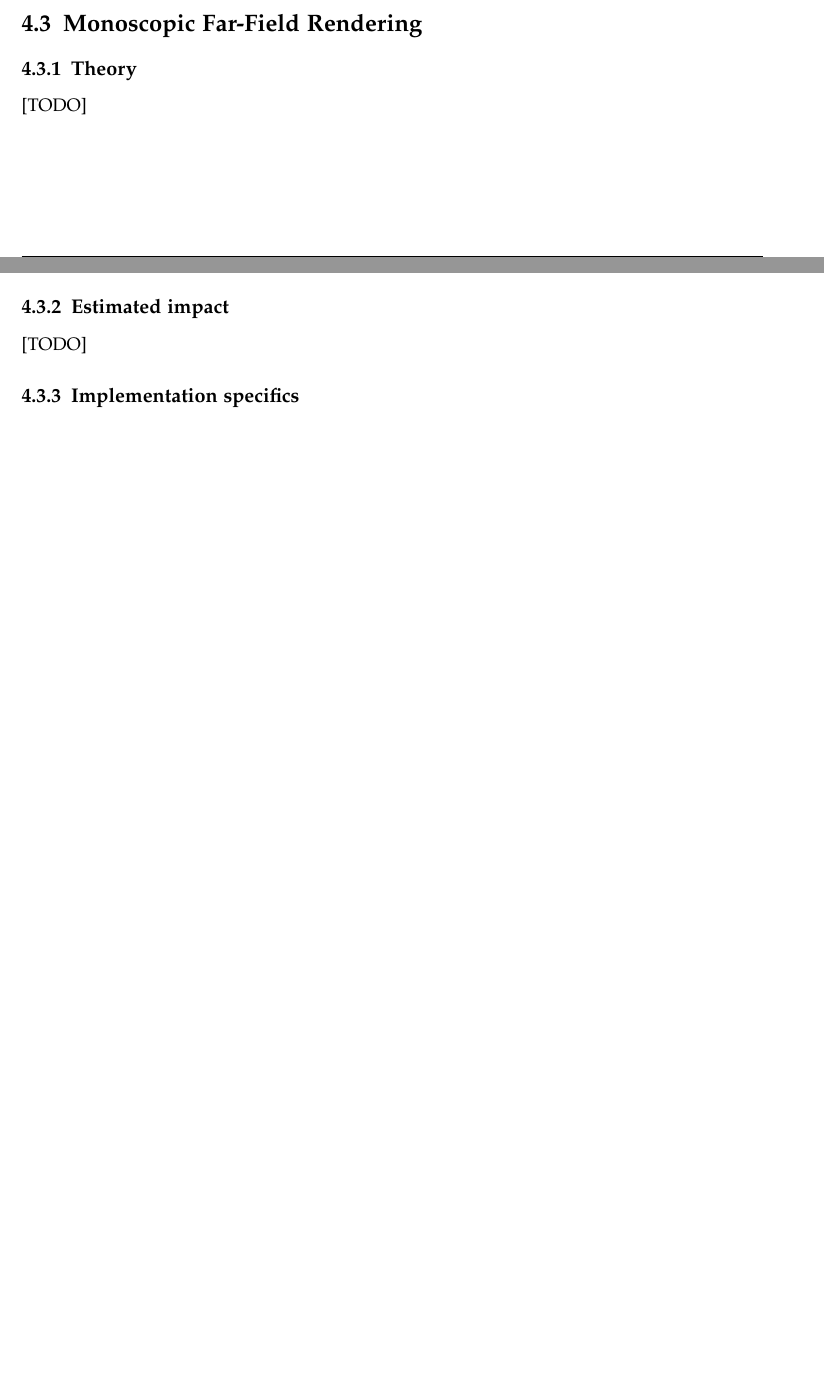
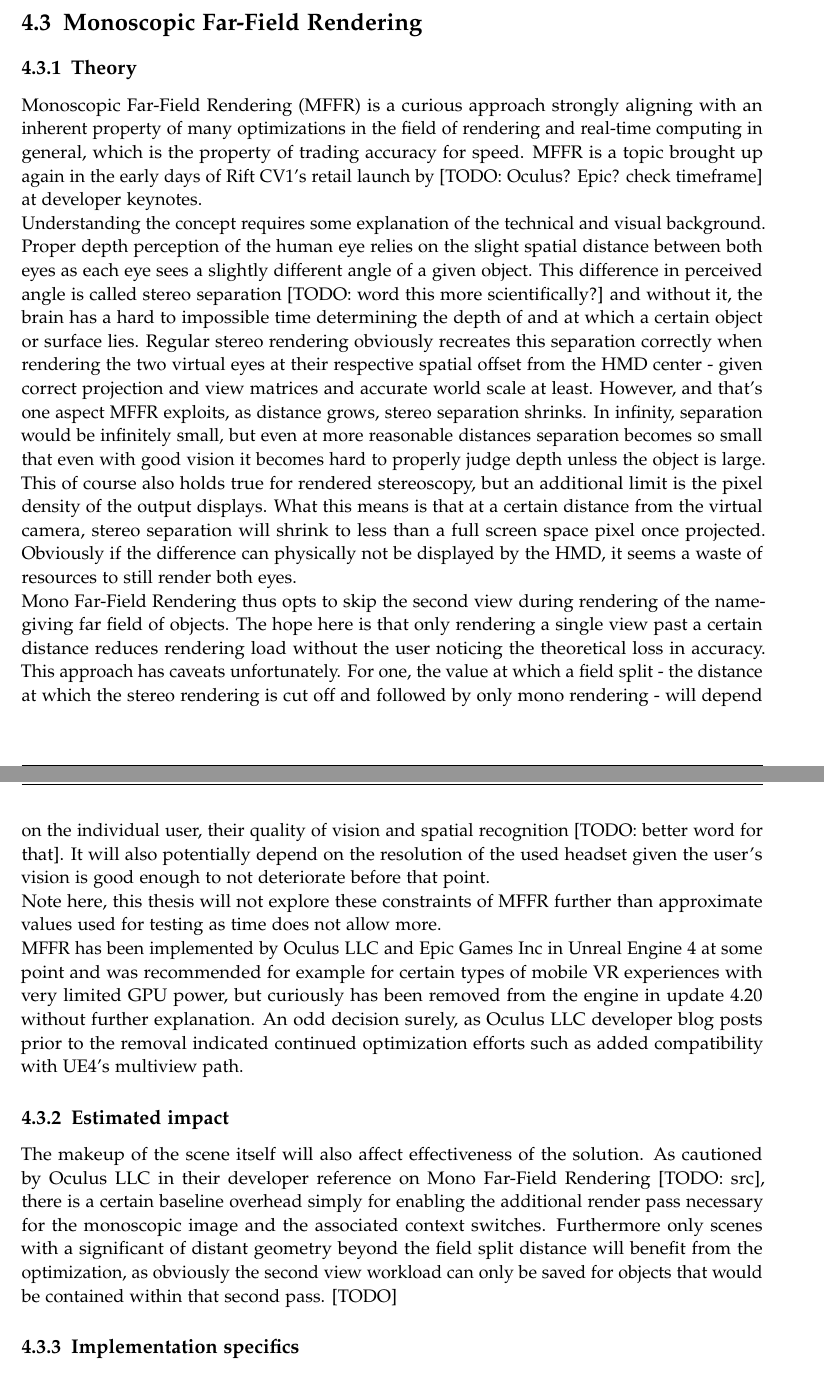
Before and after one commit to HavocInferno/VulCulling_Doc, a LaTeX thesis (Thesis/main.tex, which reads Thesis/chapters/06_Optim_MonoFFR.tex): two parts of pages 24 and 25 of 29 before the commit and two parts of pages 25 and 26 of 31 after it, joined at a grey line, cut so that both start at the same text, the shorter picture padded with empty space. Compiled offline with pdfLaTeX.

Commit message:
MFFR theory

```diff
--- a/Thesis/chapters/06_Optim_MonoFFR.tex
+++ b/Thesis/chapters/06_Optim_MonoFFR.tex
@@ -3,9 +3,18 @@
 
 \section{Monoscopic Far-Field Rendering}
 \subsection{Theory}
+Monoscopic Far-Field Rendering (MFFR) is a curious approach strongly aligning with an inherent property of many optimizations in the field of rendering and real-time computing in general, which is the property of trading accuracy for speed. MFFR is a topic brought up again in the early days of Rift CV1's retail launch by [TODO: Oculus? Epic? check timeframe] at developer keynotes. \\
+Understanding the concept requires some explanation of the technical and visual background. Proper depth perception of the human eye relies on the slight spatial distance between both eyes as each eye sees a slightly different angle of a given object. This difference in perceived angle is called stereo separation [TODO: word this more scientifically?] and without it, the brain has a hard to impossible time determining the depth of and at which a certain object or surface lies. Regular stereo rendering obviously recreates this separation correctly when rendering the two virtual eyes at their respective spatial offset from the HMD center - given correct projection and view matrices and accurate world scale at least.
+However, and that's one aspect MFFR exploits, as distance grows, stereo separation shrinks. In infinity, separation would be infinitely small, but even at more reasonable distances separation becomes so small that even with good vision it becomes hard to properly judge depth unless the object is large. This of course also holds true for rendered stereoscopy, but an additional limit is the pixel density of the output displays. What this means is that at a certain distance from the virtual camera, stereo separation will shrink to less than a full screen space pixel once projected. Obviously if the difference can physically not be displayed by the HMD, it seems a waste of resources to still render both eyes. \\
+Mono Far-Field Rendering thus opts to skip the second view during rendering of the name-giving far field of objects. The hope here is that only rendering a single view past a certain distance reduces rendering load without the user noticing the theoretical loss in accuracy.
+This approach has caveats unfortunately. For one, the value at which a field split - the distance at which the stereo rendering is cut off and followed by only mono rendering - will depend on the individual user, their quality of vision and spatial recognition [TODO: better word for that]. It will also potentially depend on the resolution of the used headset given the user's vision is good enough to not deteriorate before that point. \\
+Note here, this thesis will not explore these constraints of MFFR further than approximate values used for testing as time does not allow more. \\
+MFFR has been implemented by Oculus LLC and Epic Games Inc in Unreal Engine 4 at some point and was recommended for example for certain types of mobile VR experiences with very limited GPU power, but curiously has been removed from the engine in update 4.20 without further explanation. An odd decision surely, as Oculus LLC developer blog posts prior to the removal indicated continued optimization efforts such as added compatibility with UE4's multiview path.
+
+\subsection{Estimated impact}
+The makeup of the scene itself will also affect effectiveness of the solution. As cautioned by Oculus LLC in their developer reference on Mono Far-Field Rendering [TODO: src], there is a certain baseline overhead simply for enabling the additional render pass necessary for the monoscopic image and the associated context switches. Furthermore only scenes with a significant of distant geometry beyond the field split distance will benefit from the optimization, as obviously the second view workload can only be saved for objects that would be contained within that second pass.
 [TODO]
-\subsection{Estimated impact}
-[TODO]
+
 \subsection{Implementation specifics}
 [TODO]
 
```
Also changed, not shown: Thesis/chapters/04_Optim_Multiview.tex (+3 -2 lines), Thesis/chapters/05_Optim_StencilMask.tex (+1 -1 lines), Thesis/main.pdf, 2 other files.
